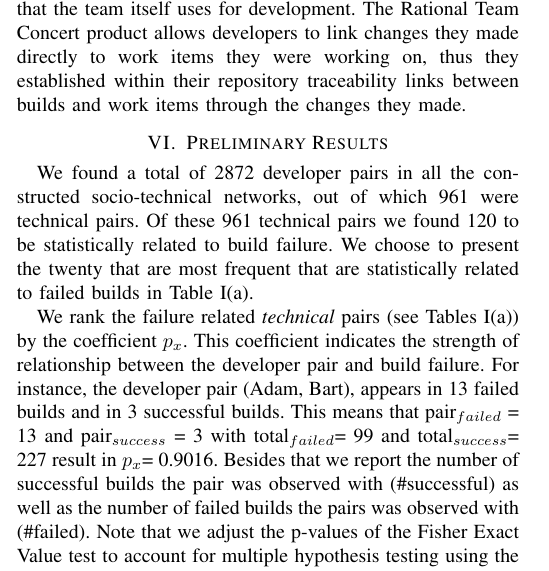
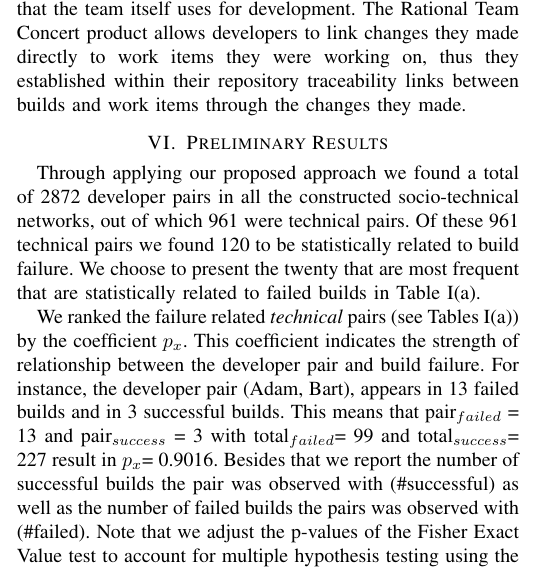
Before and after one commit to schadr/research-papers, a LaTeX paper (2013-icse-nier/develop_pairs_short.tex): part of one column of page 2 of 4, cut so that both start at the same text. Compiled offline with pdfLaTeX.

Commit message:
edited prelim results

```diff
--- a/2013-icse-nier/develop_pairs_short.tex
+++ b/2013-icse-nier/develop_pairs_short.tex
@@ -186,13 +186,12 @@ The Rational Team Concert product allows developers to link changes they made di
 
 
 \section{Preliminary Results}
-%TODO rephrase to focus on approach
-We found a total of 2872 developer pairs in all the constructed
+Through applying our proposed approach we found a total of 2872 developer pairs in all the constructed
 socio-technical networks, out of which 961 were technical pairs.
 Of these 961 technical pairs we found 120 to be statistically related to build failure.
 We choose to present the twenty that are most frequent that are statistically related to failed builds in Table~\ref{tab:pairs}\ref{tab:badtechpairs}.
 
-We rank the failure related \emph{technical} pairs (see Tables~\ref{tab:pairs}\ref{tab:badtechpairs})
+We ranked the failure related \emph{technical} pairs (see Tables~\ref{tab:pairs}\ref{tab:badtechpairs})
 by the coefficient $p_{x}$. This coefficient indicates the strength of
 relationship between the developer pair and build failure. For instance, the
 developer pair (Adam, Bart), appears in 13 failed builds and in 3
```
